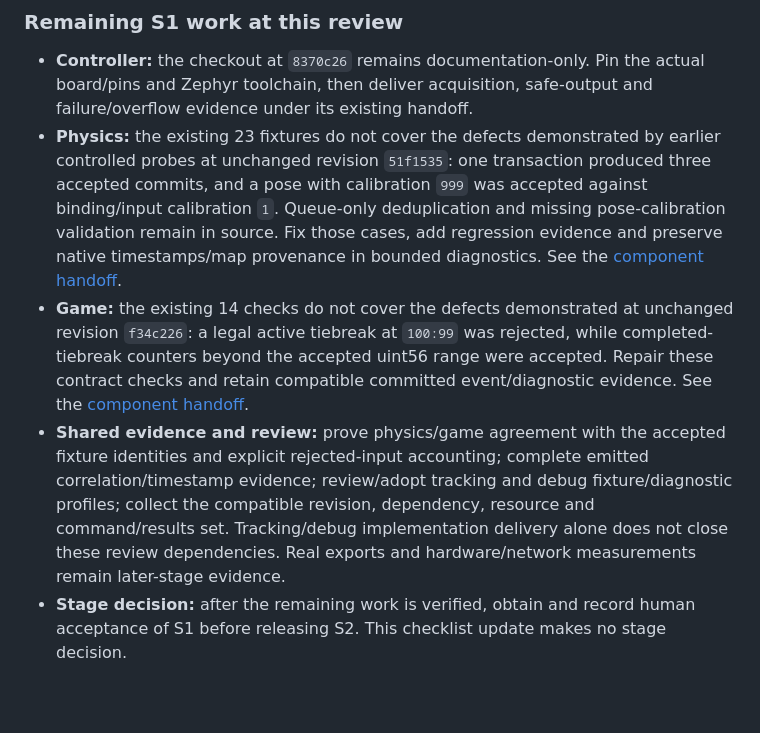
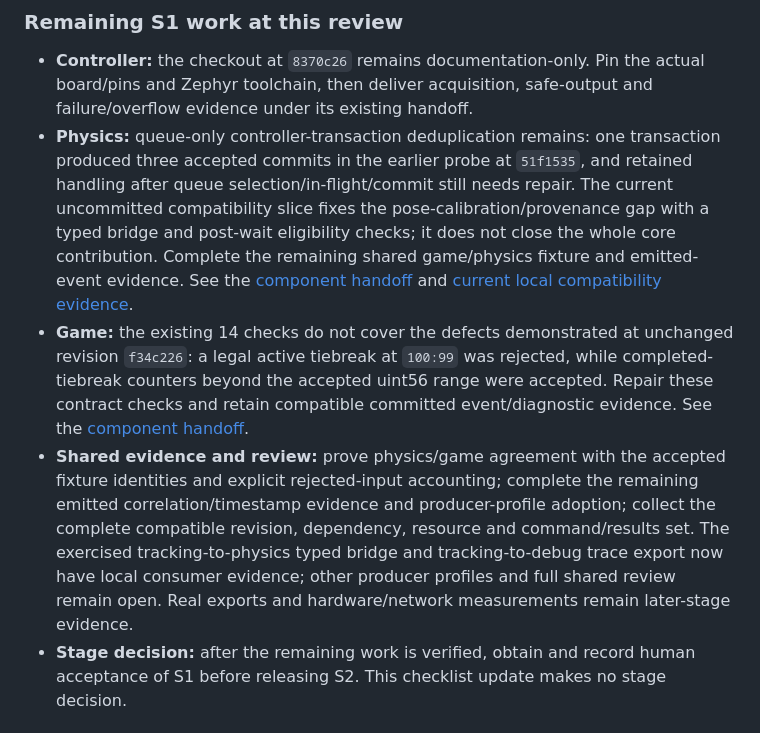
Before and after one commit to motion-tennis/documentation, a Markdown page: docs/project-status.md, the part around one of its changes. Rendered like a GitHub page; blank space fills up the shorter version.

```diff
--- a/docs/project-status.md
+++ b/docs/project-status.md
@@ -65,9 +73,9 @@ Checked delivery items establish the named bounded implementation and its local
 ### Remaining S1 work at this review
 
 - **Controller:** the checkout at `8370c26` remains documentation-only. Pin the actual board/pins and Zephyr toolchain, then deliver acquisition, safe-output and failure/overflow evidence under its existing handoff.
-- **Physics:** the existing 23 fixtures do not cover the defects demonstrated by earlier controlled probes at unchanged revision `51f1535`: one transaction produced three accepted commits, and a pose with calibration `999` was accepted against binding/input calibration `1`. Queue-only deduplication and missing pose-calibration validation remain in source. Fix those cases, add regression evidence and preserve native timestamps/map provenance in bounded diagnostics. See the [component handoff](https://github.com/motion-tennis/motion-tennis-physics-engine/blob/main/docs/s1-batch-core.md).
+- **Physics:** queue-only controller-transaction deduplication remains: one transaction produced three accepted commits in the earlier probe at `51f1535`, and retained handling after queue selection/in-flight/commit still needs repair. The current uncommitted compatibility slice fixes the pose-calibration/provenance gap with a typed bridge and post-wait eligibility checks; it does not close the whole core contribution. Complete the remaining shared game/physics fixture and emitted-event evidence. See the [component handoff](https://github.com/motion-tennis/motion-tennis-physics-engine/blob/main/docs/s1-batch-core.md) and [current local compatibility evidence](s1-tracking-consumer-compatibility.md).
 - **Game:** the existing 14 checks do not cover the defects demonstrated at unchanged revision `f34c226`: a legal active tiebreak at `100:99` was rejected, while completed-tiebreak counters beyond the accepted uint56 range were accepted. Repair these contract checks and retain compatible committed event/diagnostic evidence. See the [component handoff](https://github.com/motion-tennis/motion-tennis-game-engine/blob/main/docs/s1-state-store.md).
-- **Shared evidence and review:** prove physics/game agreement with the accepted fixture identities and explicit rejected-input accounting; complete emitted correlation/timestamp evidence; review/adopt tracking and debug fixture/diagnostic profiles; collect the compatible revision, dependency, resource and command/results set. Tracking/debug implementation delivery alone does not close these review dependencies. Real exports and hardware/network measurements remain later-stage evidence.
+- **Shared evidence and review:** prove physics/game agreement with the accepted fixture identities and explicit rejected-input accounting; complete the remaining emitted correlation/timestamp evidence and producer-profile adoption; collect the complete compatible revision, dependency, resource and command/results set. The exercised tracking-to-physics typed bridge and tracking-to-debug trace export now have local consumer evidence; other producer profiles and full shared review remain open. Real exports and hardware/network measurements remain later-stage evidence.
 - **Stage decision:** after the remaining work is verified, obtain and record human acceptance of S1 before releasing S2. This checklist update makes no stage decision.
 
 ## Gate decision record
```
Also changed, not shown: other parts of docs/project-status.md (+10 -2 lines), docs/s1-tracking-consumer-compatibility.md (added, +86 -0 lines).
